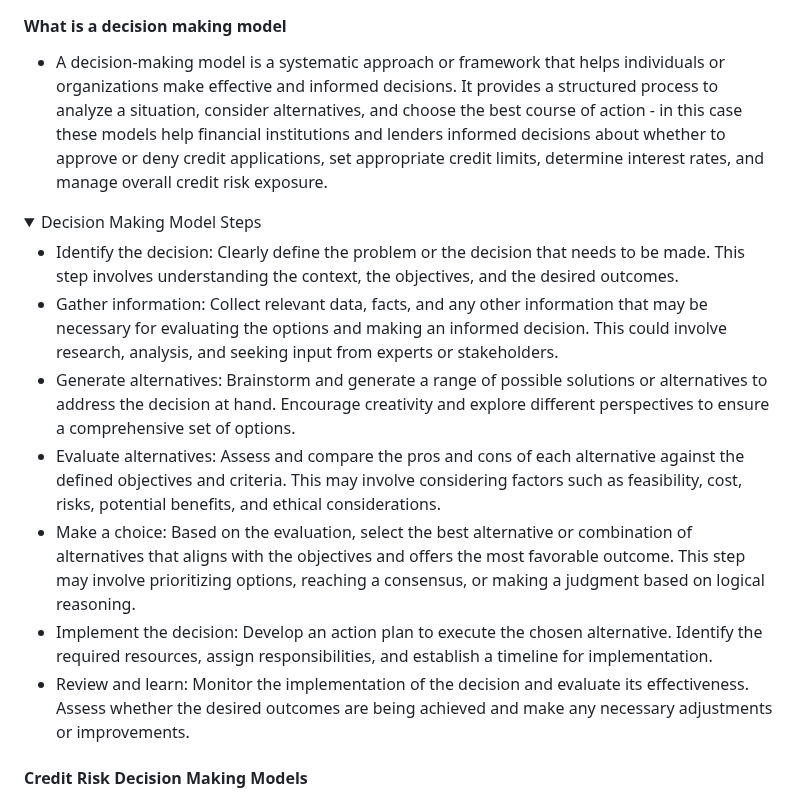
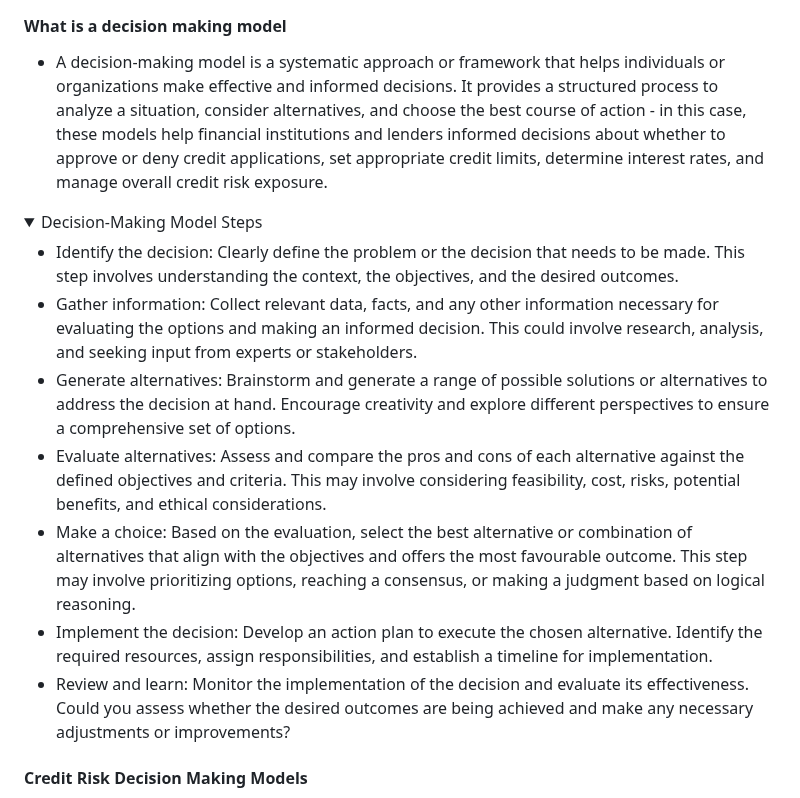
Before and after one commit to victoriaalvarezcidgt/Decision-making-models, a Markdown page: README.md, the part around the change. GitHub-like rendering; folded sections open.

```diff
--- a/README.md
+++ b/README.md
@@ -4,30 +4,29 @@
 <ul>
   <li>
     A decision-making model is a systematic approach or framework that helps individuals or organizations make effective and informed decisions. It provides a structured
-    process to analyze a situation, consider alternatives, and choose the best course of action - in this case these models help financial institutions and lenders
+    process to analyze a situation, consider alternatives, and choose the best course of action - in this case, these models help financial institutions and lenders
     informed decisions about whether to approve or deny credit applications, set appropriate credit limits, determine interest rates, and manage overall credit risk exposure.
   </li>
 </ul>
 
 <details>
     <summary>
-        Decision Making Model Steps
+        Decision-Making Model Steps
     </summary>
 <ul>
   <li> Identify the decision: Clearly define the problem or the decision that needs to be made. This step involves understanding the context, the objectives, and the desired
     outcomes. </li>
-  <li> Gather information: Collect relevant data, facts, and any other information that may be necessary for evaluating the options and making an informed decision. This
+  <li> Gather information: Collect relevant data, facts, and any other information necessary for evaluating the options and making an informed decision. This
     could involve research, analysis, and seeking input from experts or stakeholders. </li>
   <li> Generate alternatives: Brainstorm and generate a range of possible solutions or alternatives to address the decision at hand. Encourage creativity and explore
     different perspectives to ensure a comprehensive set of options. </li>
-  <li> Evaluate alternatives: Assess and compare the pros and cons of each alternative against the defined objectives and criteria. This may involve considering factors such
-    as feasibility, cost, risks, potential benefits, and ethical considerations. </li>
-  <li> Make a choice: Based on the evaluation, select the best alternative or combination of alternatives that aligns with the objectives and offers the most favorable
+  <li> Evaluate alternatives: Assess and compare the pros and cons of each alternative against the defined objectives and criteria. This may involve considering feasibility, cost, risks, potential benefits, and ethical considerations. </li>
+  <li> Make a choice: Based on the evaluation, select the best alternative or combination of alternatives that align with the objectives and offers the most favourable
     outcome. This step may involve prioritizing options, reaching a consensus, or making a judgment based on logical reasoning. </li>
   <li> Implement the decision: Develop an action plan to execute the chosen alternative. Identify the required resources, assign responsibilities, and establish a timeline
     for implementation. </li>
-  <li> Review and learn: Monitor the implementation of the decision and evaluate its effectiveness. Assess whether the desired outcomes are being achieved and make any
-    necessary adjustments or improvements. </li>
+  <li> Review and learn: Monitor the implementation of the decision and evaluate its effectiveness. Could you assess whether the desired outcomes are being achieved and make any
+necessary adjustments or improvements? </li>
 </ul>
 </details>
 
```
